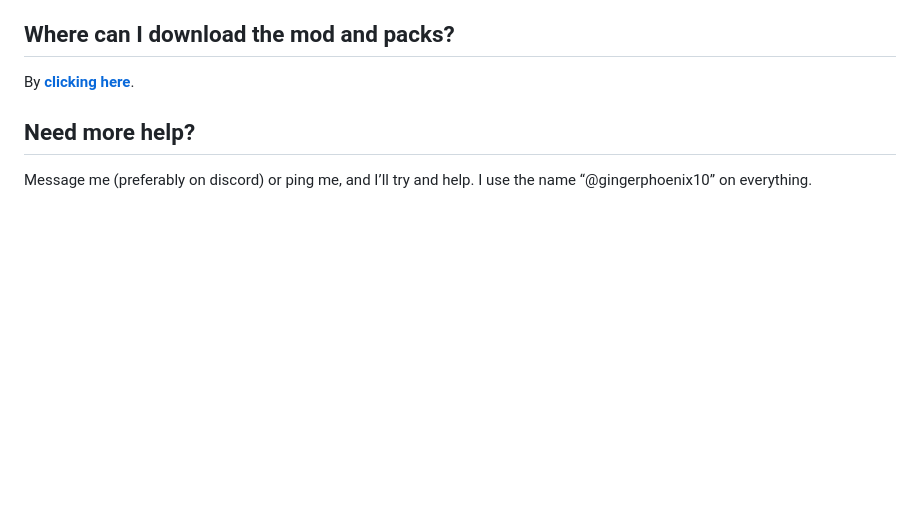
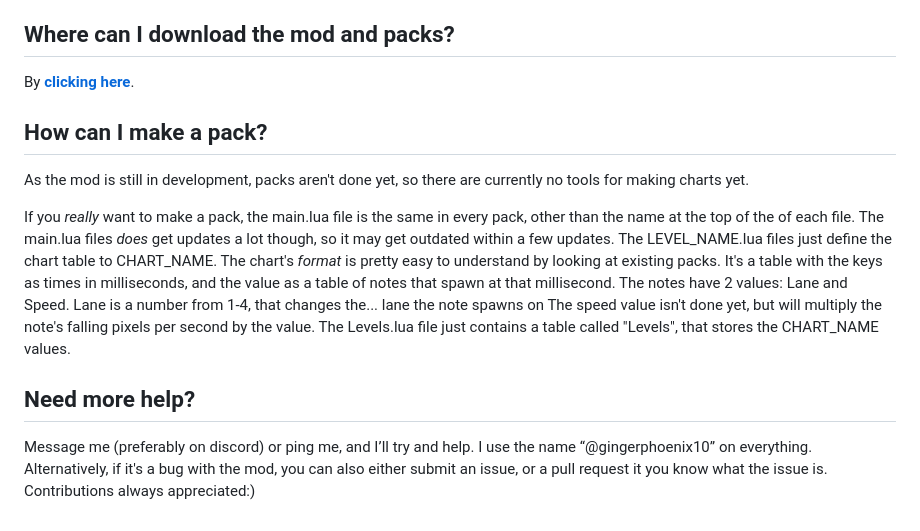
Before and after one commit to gingerphoenix10/Super-Mania-64, a Markdown page: README.md, the part around the change. Drawn GitHub-style; blank space fills up the shorter version.

Commit message:
Update README.md
Might've fixed some stuff, idk, can't preview on mobile :)

```diff
--- a/README.md
+++ b/README.md
@@ -84,6 +84,18 @@ hitDistanceDOWN = 100
 
 By [**clicking here**](https://github.com/gingerphoenix10/Super-Mania-64/releases).
 
+## How can I make a pack?
+
+As the mod is still in development, packs aren't done yet, so there are currently no tools for making charts yet.
+
+If you *really* want to make a pack, the main.lua file is the same in every pack, other than the name at the top of the of each file. The main.lua files *does* get updates a lot though, so it may get outdated within a few updates.
+The LEVEL_NAME.lua files just define the chart table to CHART_NAME. The chart's *format* is pretty easy to understand by looking at existing packs. It's a table with the keys as times in milliseconds, and the value as a table of notes that spawn at that millisecond.
+The notes have 2 values: Lane and Speed. Lane is a number from 1-4, that changes the... lane the note spawns on
+The speed value isn't done yet, but will multiply the note's falling pixels per second by the value.
+The Levels.lua file just contains a table called "Levels", that stores the CHART_NAME values.
+
 ## Need more help?
 
 Message me (preferably on discord) or ping me, and I’ll try and help. I use the name “@gingerphoenix10” on everything.
+Alternatively, if it's a bug with the mod, you can also either submit an issue, or a pull request it you know what the issue is.
+Contributions always appreciated:)
```
